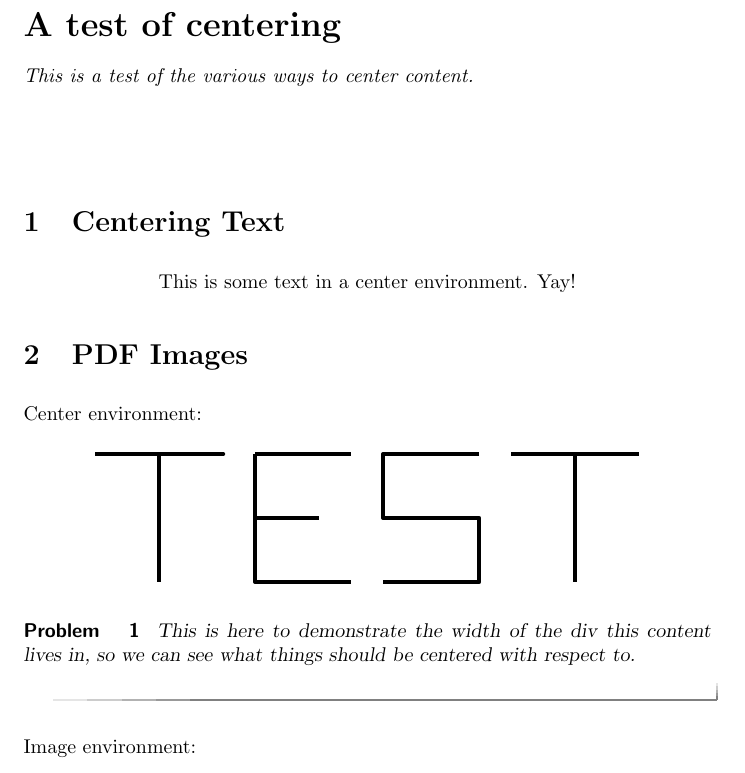
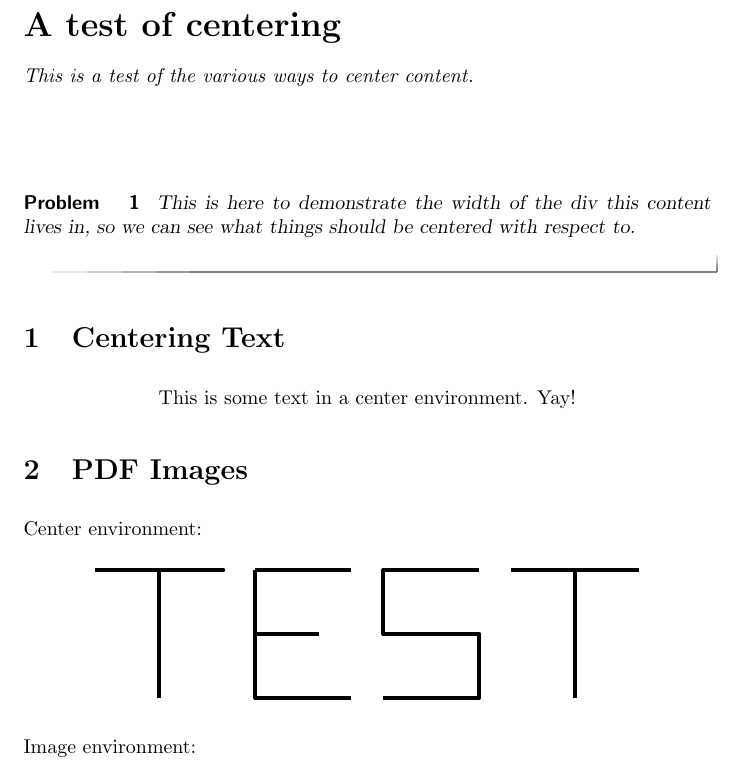
Before and after one commit to nbloomf/CollegeAlgebra, a LaTeX document (Centering.tex): part of page 1 of 2, cut so that both start at the same text. Compiled offline with pdfLaTeX.

Commit message:
Problem in wrong place

```diff
--- a/Centering.tex
+++ b/Centering.tex
@@ -8,6 +8,10 @@
 This is a test of the various ways to center content.
 \end{abstract}
 \maketitle
+
+\begin{problem}
+This is here to demonstrate the width of the div this content lives in, so we can see what things should be centered with respect to.
+\end{problem}
 
 \section{Centering Text}
 
@@ -24,10 +28,6 @@ Center environment:
 \begin{center}
 \includegraphics{TestImagePDF}
 \end{center}
-
-\begin{problem}
-This is here to demonstrate the width of the div this content lives in, so we can see what things should be centered with respect to.
-\end{problem}
 
 Image environment:
 
```
